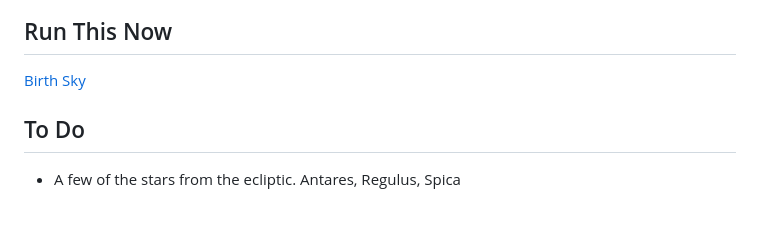
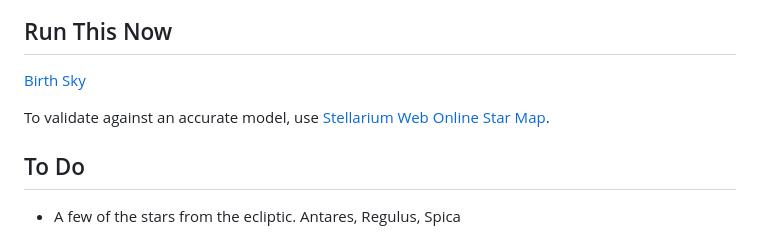
Before and after one commit to gulley/Birth-Sky, a Markdown page: README.md, the part around the change. GitHub-like rendering; blank space fills up the shorter version.

```diff
--- a/README.md
+++ b/README.md
@@ -4,6 +4,8 @@ This application calculates and displays the positions of 7 celestial objects (S
 
 ## Run This Now
 [Birth Sky](https://gulley.github.io/Birth-Sky/)
+
+To validate against an accurate model, use [Stellarium Web Online Star Map](https://stellarium-web.org/).
 
 ## To Do
 
```
